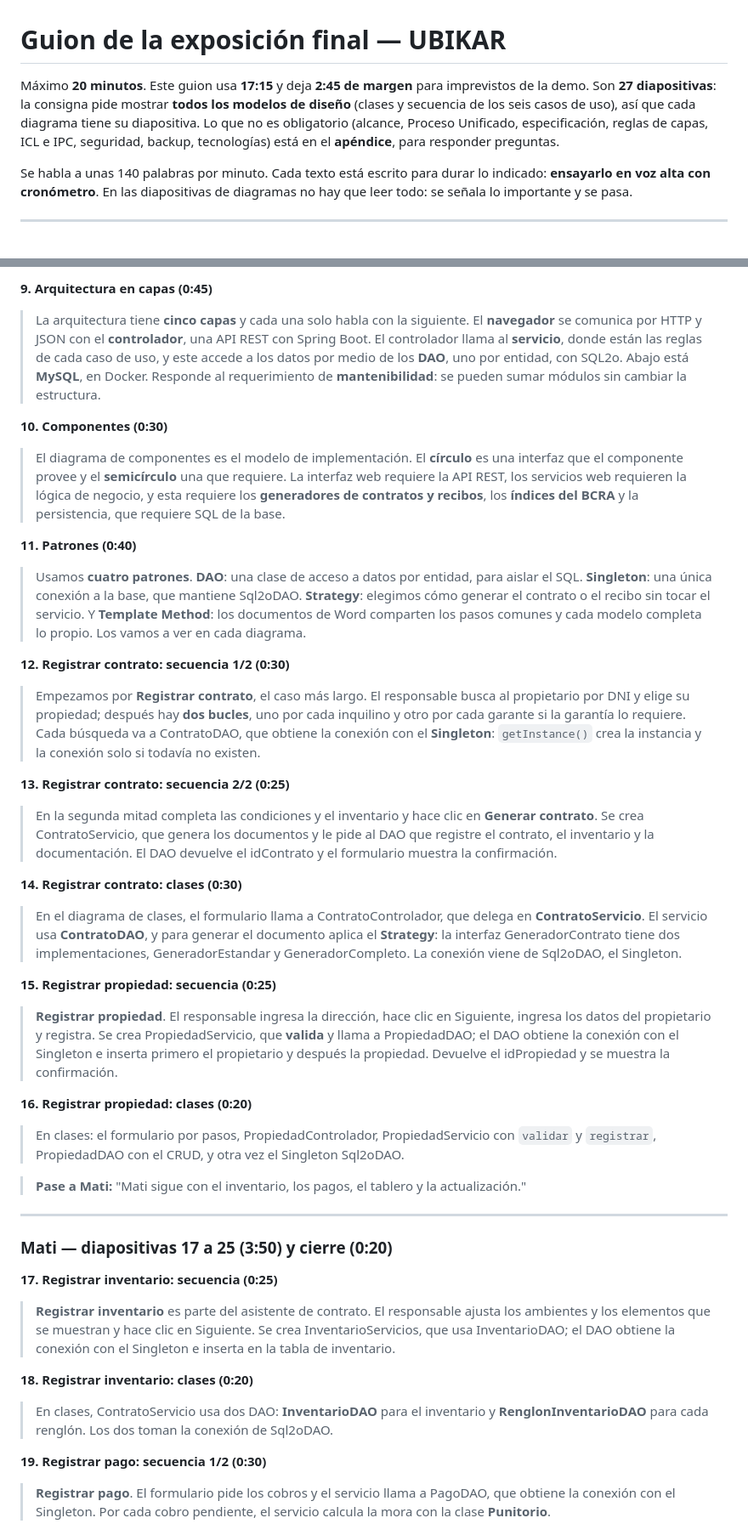
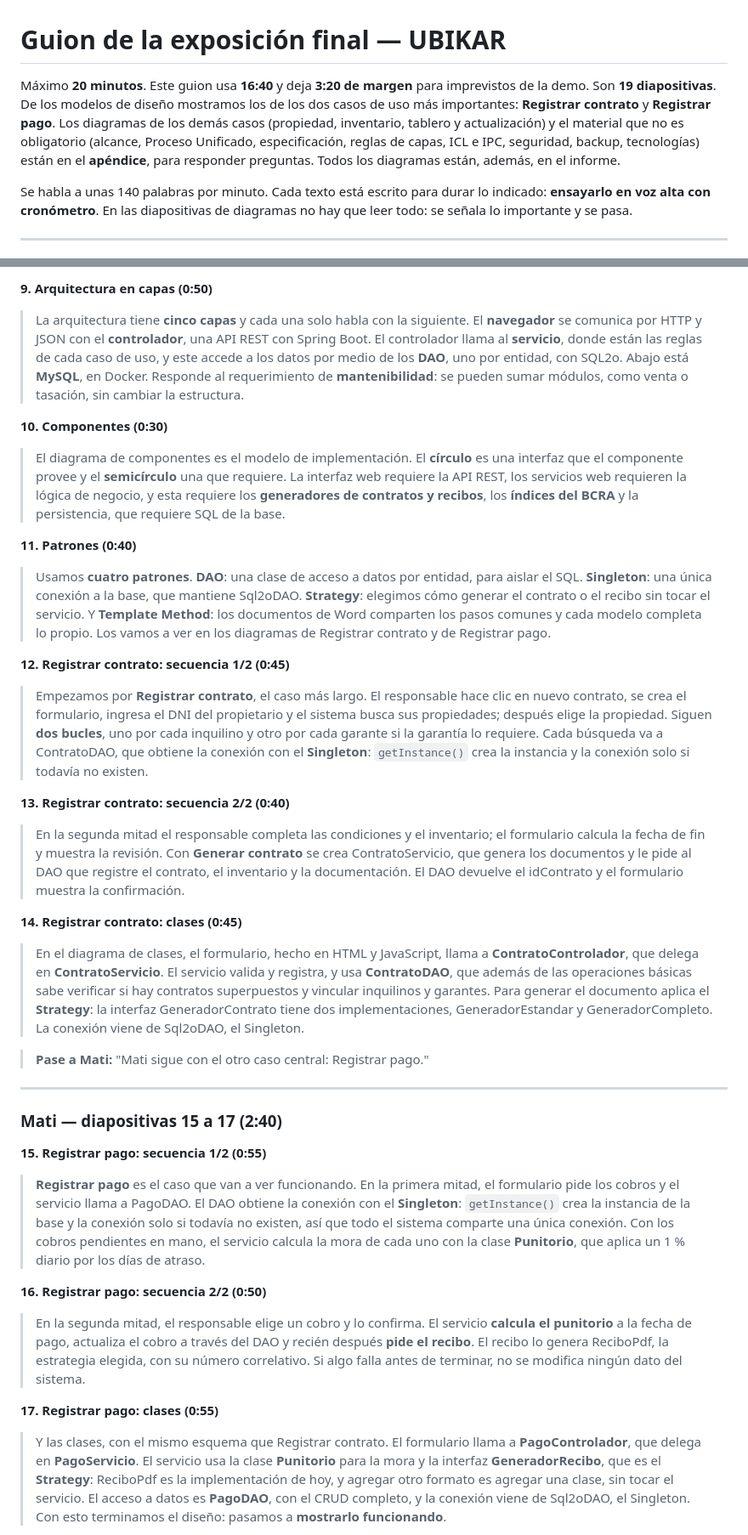
Before and after one commit to JoaquinSormani/ubikar-alquileres, a Markdown page: docs/Guion_Exposicion.md, 2 parts joined by grey strips. Shown at 85% size. Drawn GitHub-style.

```diff
--- a/docs/Guion_Exposicion.md
+++ b/docs/Guion_Exposicion.md
@@ -1,7 +1,7 @@
 # Guion de la exposición final — UBIKAR
 
-Máximo **20 minutos**. Este guion usa **17:15** y deja **2:45 de margen** para imprevistos de la demo.
-Son **27 diapositivas**: la consigna pide mostrar **todos los modelos de diseño** (clases y secuencia de los seis casos de uso), así que cada diagrama tiene su diapositiva. Lo que no es obligatorio (alcance, Proceso Unificado, especificación, reglas de capas, ICL e IPC, seguridad, backup, tecnologías) está en el **apéndice**, para responder preguntas.
+Máximo **20 minutos**. Este guion usa **16:40** y deja **3:20 de margen** para imprevistos de la demo.
+Son **19 diapositivas**. De los modelos de diseño mostramos los de los dos casos de uso más importantes: **Registrar contrato** y **Registrar pago**. Los diagramas de los demás casos (propiedad, inventario, tablero y actualización) y el material que no es obligatorio (alcance, Proceso Unificado, especificación, reglas de capas, ICL e IPC, seguridad, backup, tecnologías) están en el **apéndice**, para responder preguntas. Todos los diagramas están, además, en el informe.
 
 Se habla a unas 140 palabras por minuto. Cada texto está escrito para durar lo indicado: **ensayarlo en voz alta con cronómetro**. En las diapositivas de diagramas no hay que leer todo: se señala lo importante y se pasa.
 
@@ -93,40 +85,34 @@ Lo que exige la cátedra y dónde está: el CE (2), el modelo de dominio (3), un
 
-**9. Arquitectura en capas (0:45)**
-> La arquitectura tiene **cinco capas** y cada una solo habla con la siguiente. El **navegador** se comunica por HTTP y JSON con el **controlador**, una API REST con Spring Boot. El controlador llama al **servicio**, donde están las reglas de cada caso de uso, y este accede a los datos por medio de los **DAO**, uno por entidad, con SQL2o. Abajo está **MySQL**, en Docker. Responde al requerimiento de **mantenibilidad**: se pueden sumar módulos sin cambiar la estructura.
+**9. Arquitectura en capas (0:50)**
+> La arquitectura tiene **cinco capas** y cada una solo habla con la siguiente. El **navegador** se comunica por HTTP y JSON con el **controlador**, una API REST con Spring Boot. El controlador llama al **servicio**, donde están las reglas de cada caso de uso, y este accede a los datos por medio de los **DAO**, uno por entidad, con SQL2o. Abajo está **MySQL**, en Docker. Responde al requerimiento de **mantenibilidad**: se pueden sumar módulos, como venta o tasación, sin cambiar la estructura.
 
 **10. Componentes (0:30)**
 > El diagrama de componentes es el modelo de implementación. El **círculo** es una interfaz que el componente provee y el **semicírculo** una que requiere. La interfaz web requiere la API REST, los servicios web requieren la lógica de negocio, y esta requiere los **generadores de contratos y recibos**, los **índices del BCRA** y la persistencia, que requiere SQL de la base.
 
 **11. Patrones (0:40)**
-> Usamos **cuatro patrones**. **DAO**: una clase de acceso a datos por entidad, para aislar el SQL. **Singleton**: una única conexión a la base, que mantiene Sql2oDAO. **Strategy**: elegimos cómo generar el contrato o el recibo sin tocar el servicio. Y **Template Method**: los documentos de Word comparten los pasos comunes y cada modelo completa lo propio. Los vamos a ver en cada diagrama.
+> Usamos **cuatro patrones**. **DAO**: una clase de acceso a datos por entidad, para aislar el SQL. **Singleton**: una única conexión a la base, que mantiene Sql2oDAO. **Strategy**: elegimos cómo generar el contrato o el recibo sin tocar el servicio. Y **Template Method**: los documentos de Word comparten los pasos comunes y cada modelo completa lo propio. Los vamos a ver en los diagramas de Registrar contrato y de Registrar pago.
 
-**12. Registrar contrato: secuencia 1/2 (0:30)**
-> Empezamos por **Registrar contrato**, el caso más largo. El responsable busca al propietario por DNI y elige su propiedad; después hay **dos bucles**, uno por cada inquilino y otro por cada garante si la garantía lo requiere. Cada búsqueda va a ContratoDAO, que obtiene la conexión con el **Singleton**: `getInstance()` crea la instancia y la conexión solo si todavía no existen.
+**12. Registrar contrato: secuencia 1/2 (0:45)**
+> Empezamos por **Registrar contrato**, el caso más largo. El responsable hace clic en nuevo contrato, se crea el formulario, ingresa el DNI del propietario y el sistema busca sus propiedades; después elige la propiedad. Siguen **dos bucles**, uno por cada inquilino y otro por cada garante si la garantía lo requiere. Cada búsqueda va a ContratoDAO, que obtiene la conexión con el **Singleton**: `getInstance()` crea la instancia y la conexión solo si todavía no existen.
 
-**13. Registrar contrato: secuencia 2/2 (0:25)**
-> En la segunda mitad completa las condiciones y el inventario y hace clic en **Generar contrato**. Se crea ContratoServicio, que genera los documentos y le pide al DAO que registre el contrato, el inventario y la documentación. El DAO devuelve el idContrato y el formulario muestra la confirmación.
+**13. Registrar contrato: secuencia 2/2 (0:40)**
+> En la segunda mitad el responsable completa las condiciones y el inventario; el formulario calcula la fecha de fin y muestra la revisión. Con **Generar contrato** se crea ContratoServicio, que genera los documentos y le pide al DAO que registre el contrato, el inventario y la documentación. El DAO devuelve el idContrato y el formulario muestra la confirmación.
 
-**14. Registrar contrato: clases (0:30)**
-> En el diagrama de clases, el formulario llama a ContratoControlador, que delega en **ContratoServicio**. El servicio usa **ContratoDAO**, y para generar el documento aplica el **Strategy**: la interfaz GeneradorContrato tiene dos implementaciones, GeneradorEstandar y GeneradorCompleto. La conexión viene de Sql2oDAO, el Singleton.
+**14. Registrar contrato: clases (0:45)**
+> En el diagrama de clases, el formulario, hecho en HTML y JavaScript, llama a **ContratoControlador**, que delega en **ContratoServicio**. El servicio valida y registra, y usa **ContratoDAO**, que además de las operaciones básicas sabe verificar si hay contratos superpuestos y vincular inquilinos y garantes. Para generar el documento aplica el **Strategy**: la interfaz GeneradorContrato tiene dos implementaciones, GeneradorEstandar y GeneradorCompleto. La conexión viene de Sql2oDAO, el Singleton.
 
-**15. Registrar propiedad: secuencia (0:25)**
-> **Registrar propiedad**. El responsable ingresa la dirección, hace clic en Siguiente, ingresa los datos del propietario y registra. Se crea PropiedadServicio, que **valida** y llama a PropiedadDAO; el DAO obtiene la conexión con el Singleton e inserta primero el propietario y después la propiedad. Devuelve el idPropiedad y se muestra la confirmación.
-
-**16. Registrar propiedad: clases (0:20)**
-> En clases: el formulario por pasos, PropiedadControlador, PropiedadServicio con `validar` y `registrar`, PropiedadDAO con el CRUD, y otra vez el Singleton Sql2oDAO.
-
-> **Pase a Mati:** "Mati sigue con el inventario, los pagos, el tablero y la actualización."
+> **Pase a Mati:** "Mati sigue con el otro caso central: Registrar pago."
 
 ---
 
-### Mati — diapositivas 17 a 25 (3:50) y cierre (0:20)
+### Mati — diapositivas 15 a 17 (2:40)
 
-**17. Registrar inventario: secuencia (0:25)**
-> **Registrar inventario** es parte del asistente de contrato. El responsable ajusta los ambientes y los elementos que se muestran y hace clic en Siguiente. Se crea InventarioServicios, que usa InventarioDAO; el DAO obtiene la conexión con el Singleton e inserta en la tabla de inventario.
+**15. Registrar pago: secuencia 1/2 (0:55)**
+> **Registrar pago** es el caso que van a ver funcionando. En la primera mitad, el formulario pide los cobros y el servicio llama a PagoDAO. El DAO obtiene la conexión con el **Singleton**: `getInstance()` crea la instancia de la base y la conexión solo si todavía no existen, así que todo el sistema comparte una única conexión. Con los cobros pendientes en mano, el servicio calcula la mora de cada uno con la clase **Punitorio**, que aplica un 1 % diario por los días de atraso.
 
-**18. Registrar inventario: clases (0:20)**
-> En clases, ContratoServicio usa dos DAO: **InventarioDAO** para el inventario y **RenglonInventarioDAO** para cada renglón. Los dos toman la conexión de Sql2oDAO.
+**16. Registrar pago: secuencia 2/2 (0:50)**
+> En la segunda mitad, el responsable elige un cobro y lo confirma. El servicio **calcula el punitorio** a la fecha de pago, actualiza el cobro a través del DAO y recién después **pide el recibo**. El recibo lo genera ReciboPdf, la estrategia elegida, con su número correlativo. Si algo falla antes de terminar, no se modifica ningún dato del sistema.
 
-**19. Registrar pago: secuencia 1/2 (0:30)**
-> **Registrar pago**. El formulario pide los cobros y el servicio llama a PagoDAO, que obtiene la conexión con el Singleton. Por cada cobro pendiente, el servicio calcula la mora con la clase **Punitorio**.
+**17. Registrar pago: clases (0:55)**
+> Y las clases, con el mismo esquema que Registrar contrato. El formulario llama a **PagoControlador**, que delega en **PagoServicio**. El servicio usa la clase **Punitorio** para la mora y la interfaz **GeneradorRecibo**, que es el **Strategy**: ReciboPdf es la implementación de hoy, y agregar otro formato es agregar una clase, sin tocar el servicio. El acceso a datos es **PagoDAO**, con el CRUD completo, y la conexión viene de Sql2oDAO, el Singleton. Con esto terminamos el diseño: pasamos a **mostrarlo funcionando**.
 
```
Also changed, not shown: other parts of docs/Guion_Exposicion.md (+44 -68 lines).
